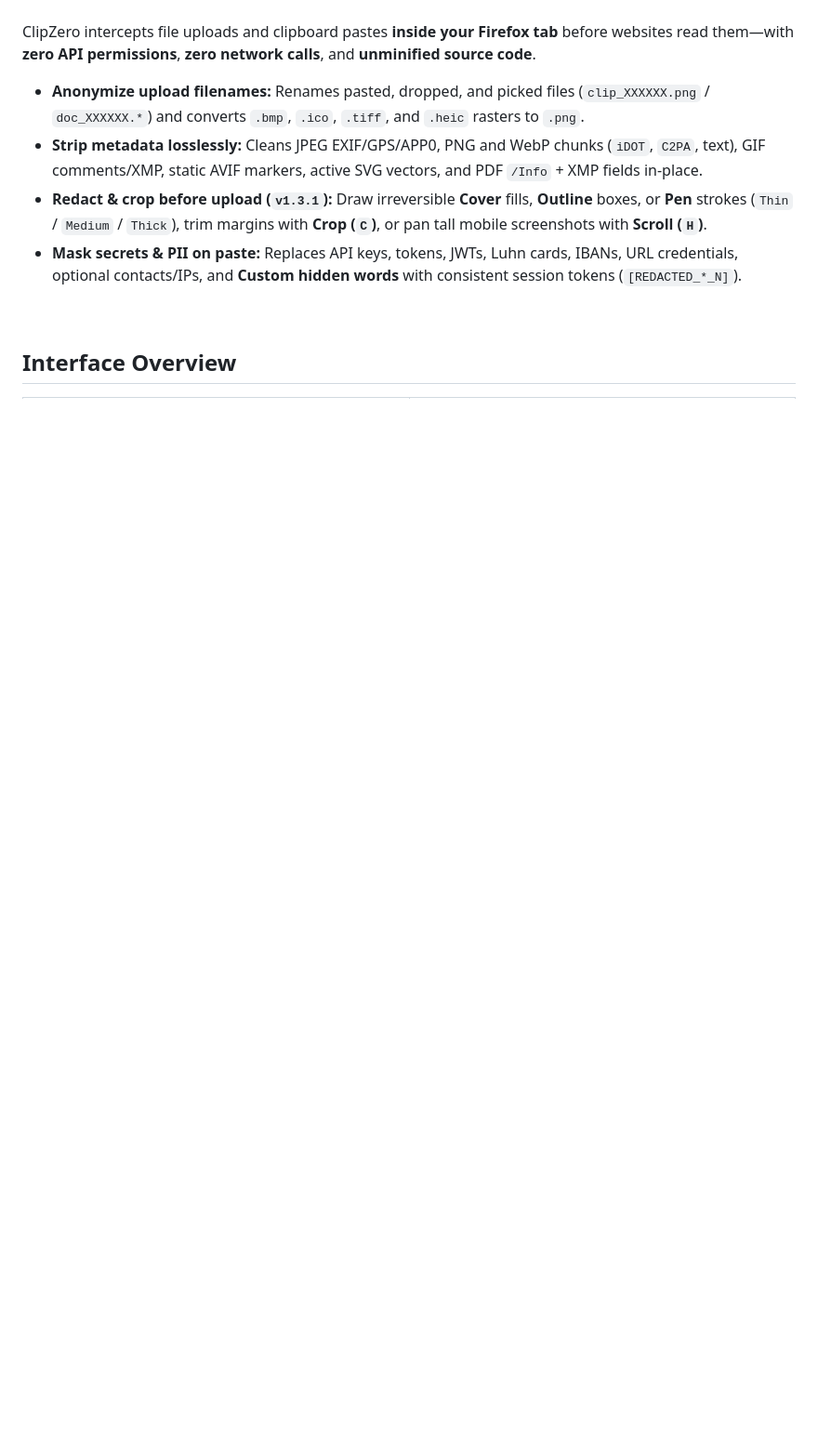
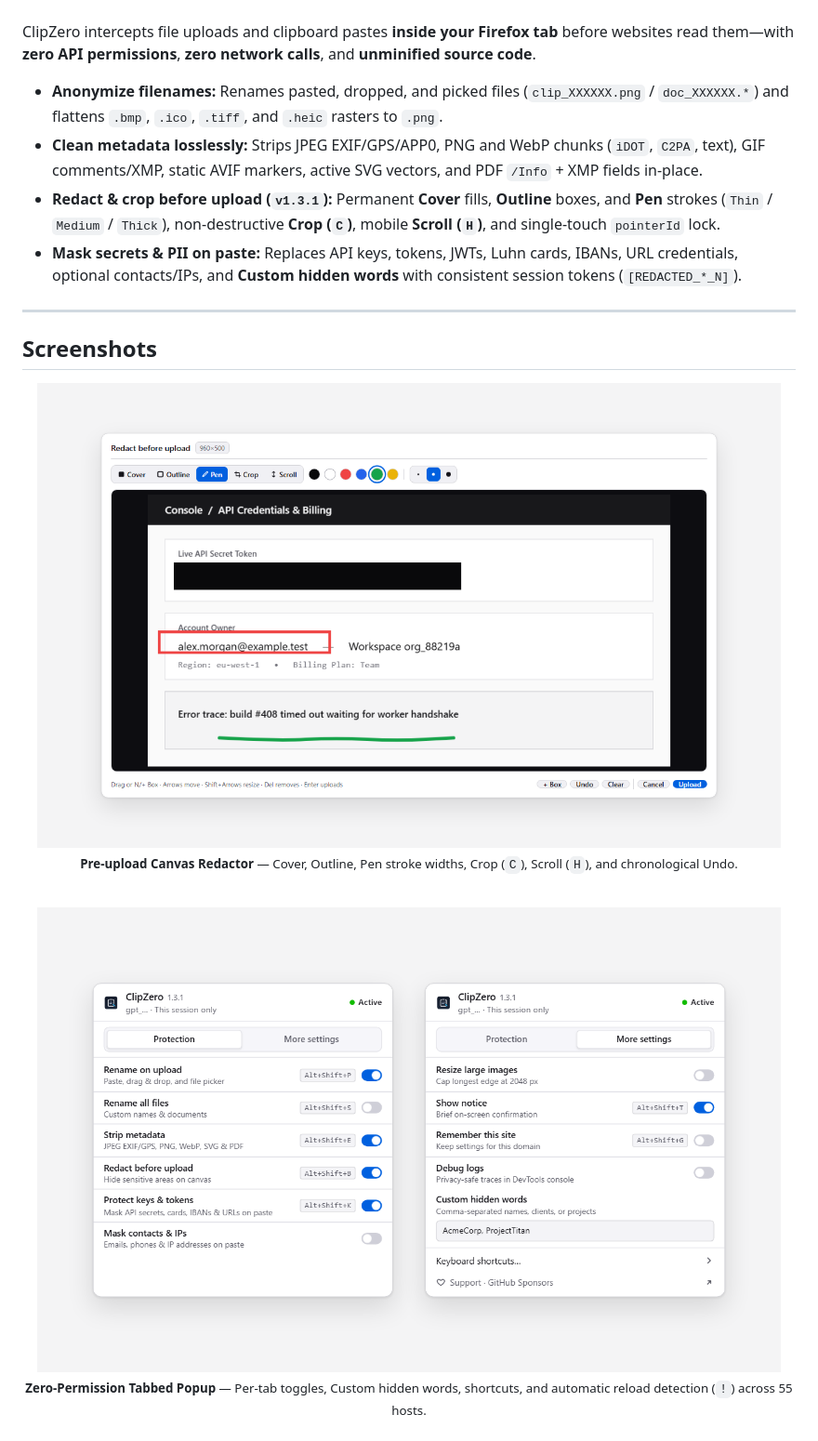
Before and after one commit to m21dev/clipzero, a Markdown page: README.md, the part around one of its changes. Shown at 93% size. Drawn GitHub-style; pictures changed too: assets/01-canvas-editor.png, assets/03-popup-controls.png; blank space fills up the shorter version.

Commit message:
Docs: update GitHub banner and readable full-width screenshots

```diff
--- a/README.md
+++ b/README.md
@@ -23,12 +17,24 @@
 
 ClipZero intercepts file uploads and clipboard pastes **inside your Firefox tab** before websites read them—with **zero API permissions**, **zero network calls**, and **unminified source code**.
 
-- **Anonymize upload filenames:** Renames pasted, dropped, and picked files (`clip_XXXXXX.png` / `doc_XXXXXX.*`) and converts `.bmp`, `.ico`, `.tiff`, and `.heic` rasters to `.png`.
-- **Strip metadata losslessly:** Cleans JPEG EXIF/GPS/APP0, PNG and WebP chunks (`iDOT`, `C2PA`, text), GIF comments/XMP, static AVIF markers, active SVG vectors, and PDF `/Info` + XMP fields in-place.
-- **Redact & crop before upload (`v1.3.1`):** Draw irreversible **Cover** fills, **Outline** boxes, or **Pen** strokes (`Thin` / `Medium` / `Thick`), trim margins with **Crop (`C`)**, or pan tall mobile screenshots with **Scroll (`H`)**.
+- **Anonymize filenames:** Renames pasted, dropped, and picked files (`clip_XXXXXX.png` / `doc_XXXXXX.*`) and flattens `.bmp`, `.ico`, `.tiff`, and `.heic` rasters to `.png`.
+- **Clean metadata losslessly:** Strips JPEG EXIF/GPS/APP0, PNG and WebP chunks (`iDOT`, `C2PA`, text), GIF comments/XMP, static AVIF markers, active SVG vectors, and PDF `/Info` + XMP fields in-place.
+- **Redact & crop before upload (`v1.3.1`):** Permanent **Cover** fills, **Outline** boxes, and **Pen** strokes (`Thin` / `Medium` / `Thick`), non-destructive **Crop (`C`)**, mobile **Scroll (`H`)**, and single-touch `pointerId` lock.
 - **Mask secrets & PII on paste:** Replaces API keys, tokens, JWTs, Luhn cards, IBANs, URL credentials, optional contacts/IPs, and **Custom hidden words** with consistent session tokens (`[REDACTED_*_N]`).
+
+---
+
+## Screenshots
+
+<p align="center">
+  <img src="assets/01-canvas-editor.png" width="800" alt="ClipZero pre-upload Canvas Redactor"><br>
+  <sub><b>Pre-upload Canvas Redactor</b> — Cover, Outline, Pen stroke widths, Crop (<code>C</code>), Scroll (<code>H</code>), and chronological Undo.</sub>
+</p>
 
 <br>
 
-## Interface Overview
+<p align="center">
+  <img src="assets/03-popup-controls.png" width="800" alt="ClipZero zero-permission tabbed popup"><br>
+  <sub><b>Zero-Permission Tabbed Popup</b> — Per-tab toggles, Custom hidden words, shortcuts, and automatic reload detection (<code>!</code>) across 55 hosts.</sub>
+</p>
 
```
Also changed, not shown: other parts of README.md (+16 -31 lines), assets/02-secret-guard.png, assets/04-metadata-privacy.png, assets/banner.png (added).
